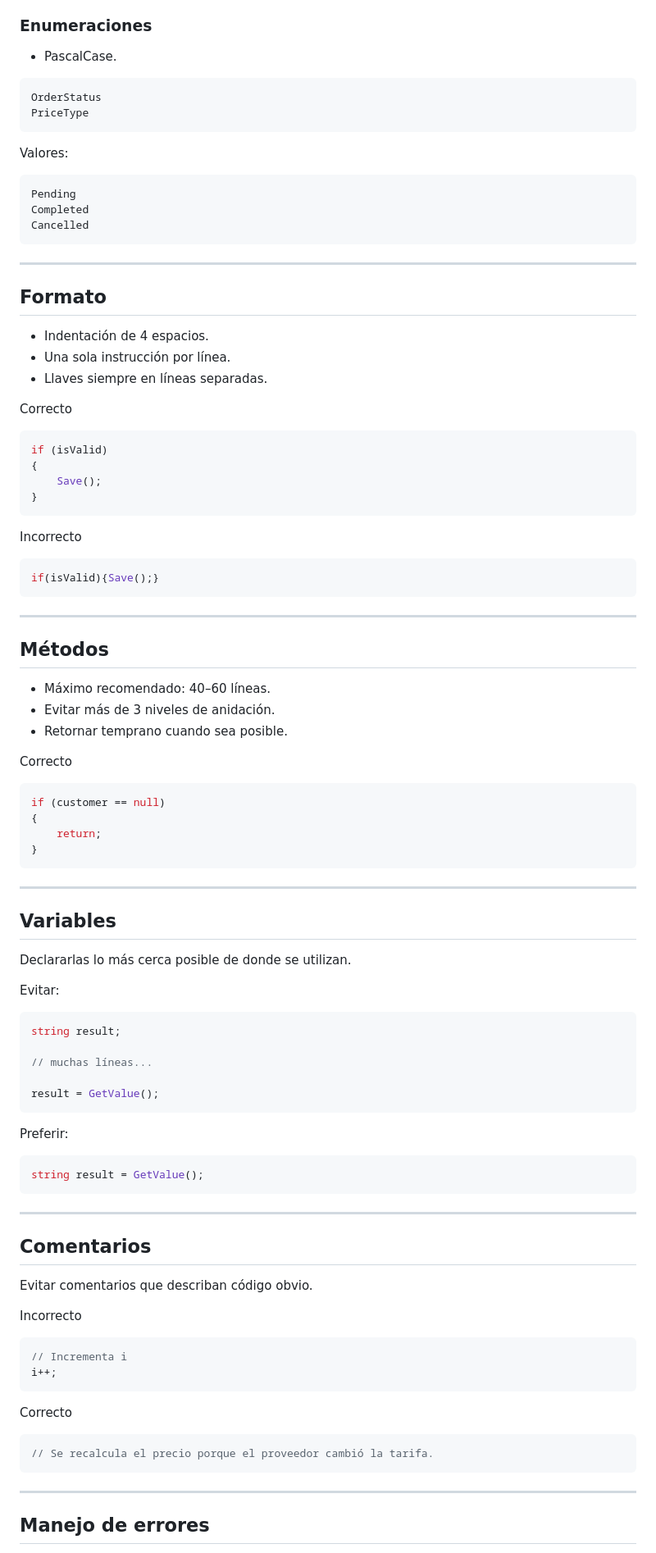
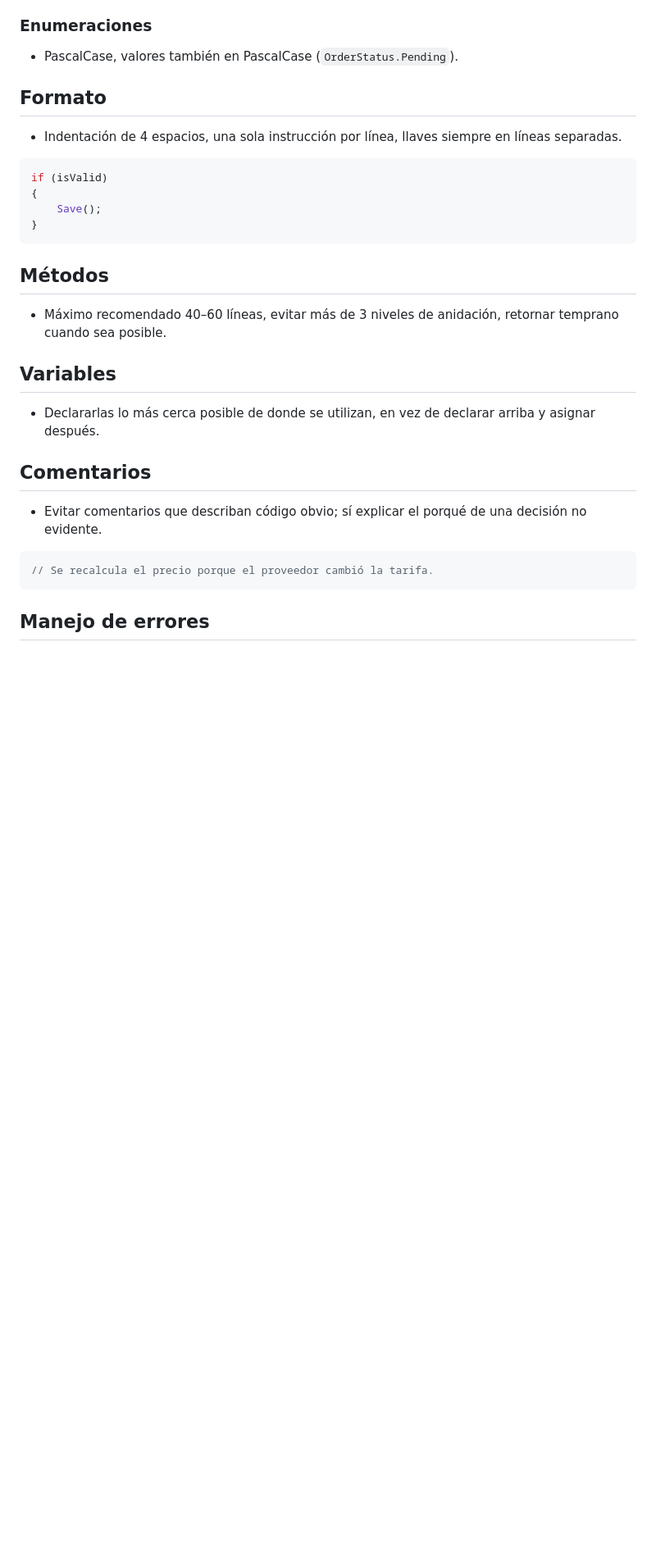
Before and after one commit to jafet1207/CursoClaude, a Markdown page: ferreteria-pos/CLAUDE.md, the part around one of its changes. Shown at 82% size. Drawn GitHub-style; blank space fills up the shorter version.

Commit message:
Reducir Claude.MD

````diff
--- a/ferreteria-pos/CLAUDE.md
+++ b/ferreteria-pos/CLAUDE.md
@@ -163,30 +120,11 @@ IPriceService
 
 ### Enumeraciones
 
-- PascalCase.
-
-```csharp
-OrderStatus
-PriceType
-```
-
-Valores:
-
-```csharp
-Pending
-Completed
-Cancelled
-```
-
----
+- PascalCase, valores también en PascalCase (`OrderStatus.Pending`).
 
 ## Formato
 
-- Indentación de 4 espacios.
-- Una sola instrucción por línea.
-- Llaves siempre en líneas separadas.
-
-Correcto
+- Indentación de 4 espacios, una sola instrucción por línea, llaves siempre en líneas separadas.
 
 ```csharp
 if (isValid)
@@ -195,71 +133,21 @@ if (isValid)
 }
 ```
 
-Incorrecto
-
-```csharp
-if(isValid){Save();}
-```
-
----
-
 ## Métodos
 
-- Máximo recomendado: 40–60 líneas.
-- Evitar más de 3 niveles de anidación.
-- Retornar temprano cuando sea posible.
-
-Correcto
-
-```csharp
-if (customer == null)
-{
-    return;
-}
-```
-
----
+- Máximo recomendado 40–60 líneas, evitar más de 3 niveles de anidación, retornar temprano cuando sea posible.
 
 ## Variables
 
-Declararlas lo más cerca posible de donde se utilizan.
-
-Evitar:
-
-```csharp
-string result;
-
-// muchas líneas...
-
-result = GetValue();
-```
-
-Preferir:
-
-```csharp
-string result = GetValue();
-```
-
----
+- Declararlas lo más cerca posible de donde se utilizan, en vez de declarar arriba y asignar después.
 
 ## Comentarios
 
-Evitar comentarios que describan código obvio.
-
-Incorrecto
-
-```csharp
-// Incrementa i
-i++;
-```
-
-Correcto
+- Evitar comentarios que describan código obvio; sí explicar el porqué de una decisión no evidente.
 
 ```csharp
 // Se recalcula el precio porque el proveedor cambió la tarifa.
 ```
-
----
 
 ## Manejo de errores
 
````
Also changed, not shown: other parts of ferreteria-pos/CLAUDE.md (+16 -127 lines).
